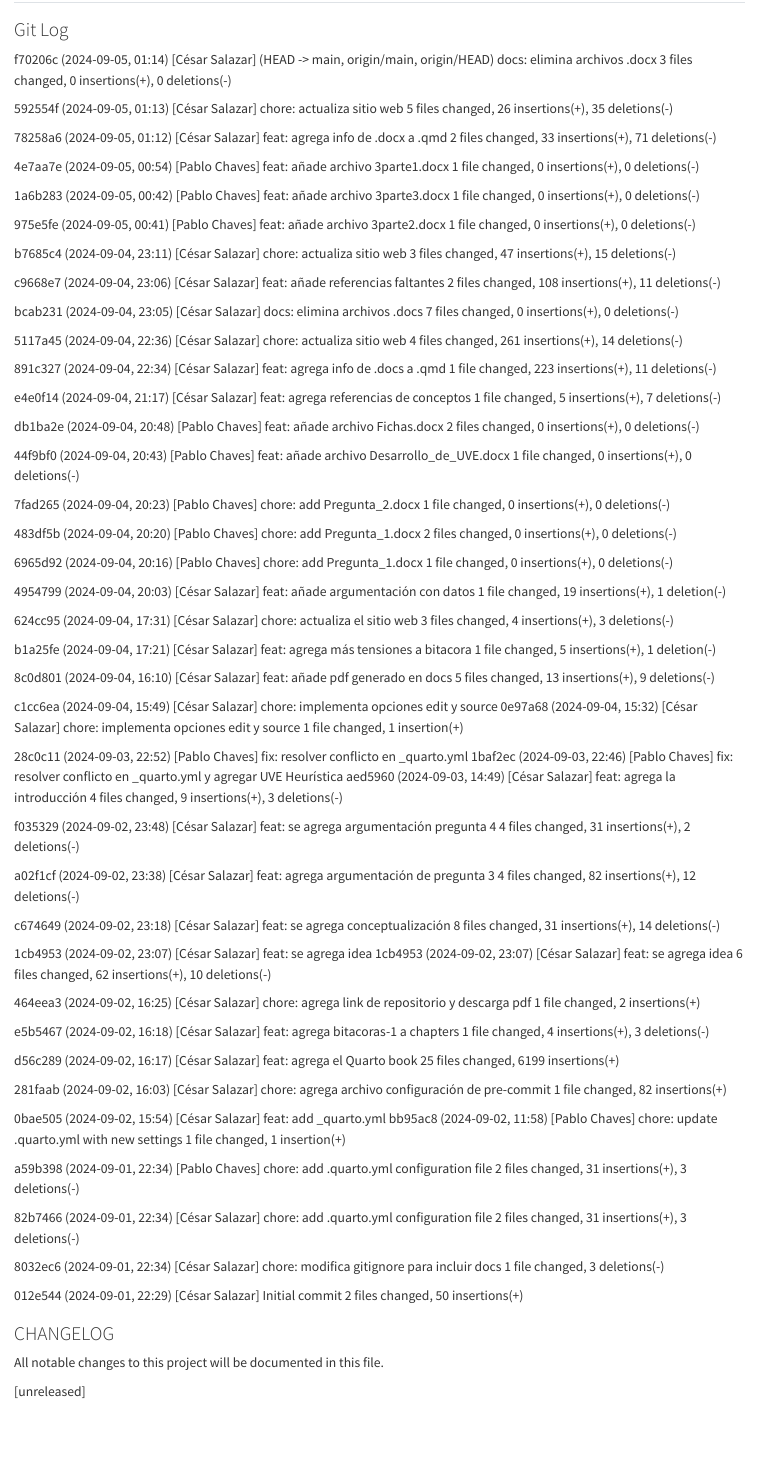
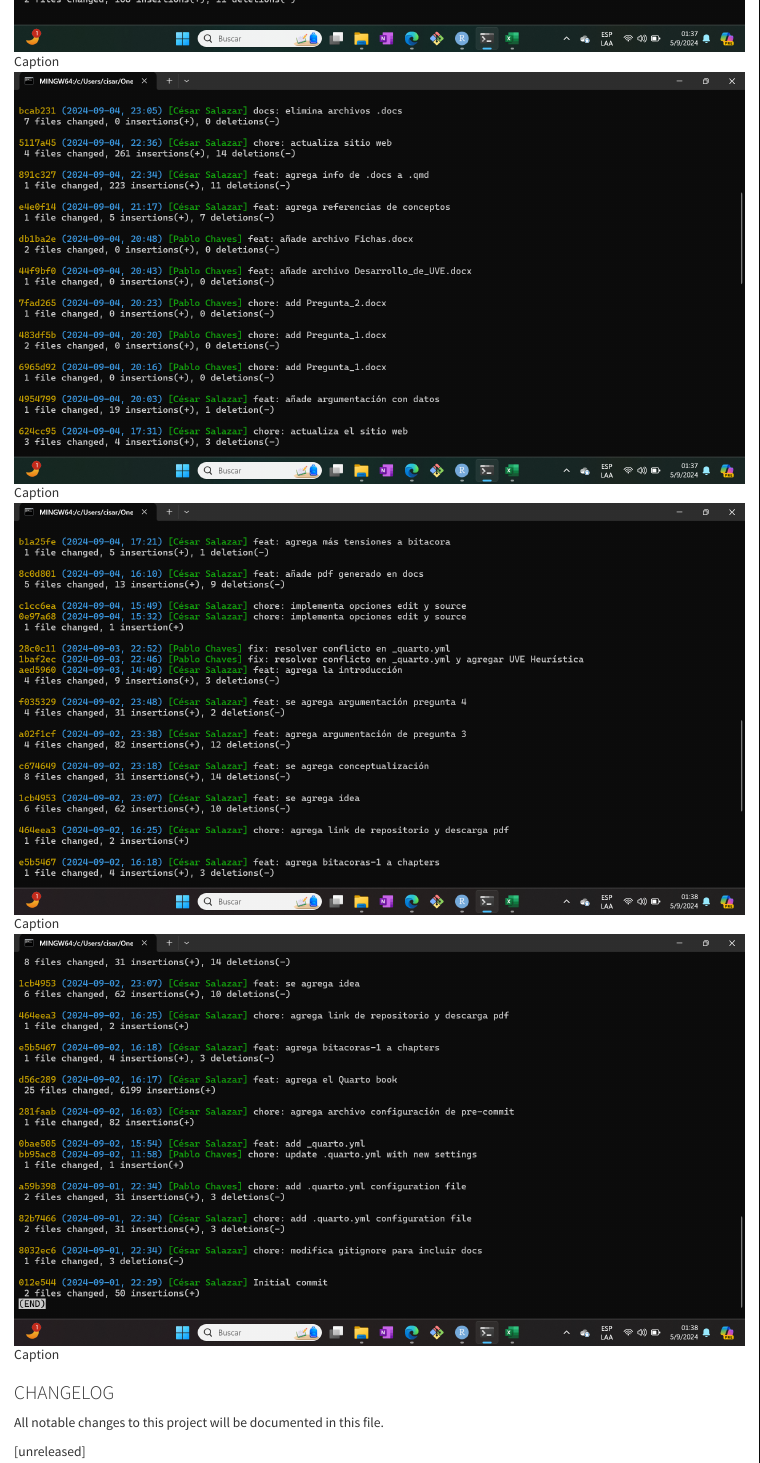
Before and after one commit to CisarUli/Bitacoras-Grupo-6-CA-0204-II-2024-, a Quarto document (bitacora-1.qmd): the page in a window 1100 px wide, from 160 px down before the commit and from 670 px down after it. Rendered offline with R 4.5, knitr and Pandoc in place of Quarto, with nearby package versions.

Commit message:
feat: agrega screens de log

```diff
--- a/bitacora-1.qmd
+++ b/bitacora-1.qmd
@@ -8,118 +8,13 @@
 
 ### Git Log
 
-f70206c (2024-09-05, 01:14) [César Salazar] (HEAD -> main, origin/main, origin/HEAD) docs: elimina archivos .docx
- 3 files changed, 0 insertions(+), 0 deletions(-)
+![Caption](Log/01-log.png "Git Log 01")
 
-592554f (2024-09-05, 01:13) [César Salazar] chore: actualiza sitio web
- 5 files changed, 26 insertions(+), 35 deletions(-)
+![Caption](Log/02-log.png "Git Log 02")
 
-78258a6 (2024-09-05, 01:12) [César Salazar] feat: agrega info de .docx a .qmd
- 2 files changed, 33 insertions(+), 71 deletions(-)
+![Caption](Log/03-log.png "Git Log 03")
 
-4e7aa7e (2024-09-05, 00:54) [Pablo Chaves] feat: añade archivo 3parte1.docx
- 1 file changed, 0 insertions(+), 0 deletions(-)
-
-1a6b283 (2024-09-05, 00:42) [Pablo Chaves] feat: añade archivo 3parte3.docx
- 1 file changed, 0 insertions(+), 0 deletions(-)
-
-975e5fe (2024-09-05, 00:41) [Pablo Chaves] feat: añade archivo 3parte2.docx
- 1 file changed, 0 insertions(+), 0 deletions(-)
-
-b7685c4 (2024-09-04, 23:11) [César Salazar] chore: actualiza sitio web
- 3 files changed, 47 insertions(+), 15 deletions(-)
-
-c9668e7 (2024-09-04, 23:06) [César Salazar] feat: añade referencias faltantes
- 2 files changed, 108 insertions(+), 11 deletions(-)
-
-bcab231 (2024-09-04, 23:05) [César Salazar] docs: elimina archivos .docs
- 7 files changed, 0 insertions(+), 0 deletions(-)
-
-5117a45 (2024-09-04, 22:36) [César Salazar] chore: actualiza sitio web
- 4 files changed, 261 insertions(+), 14 deletions(-)
-
-891c327 (2024-09-04, 22:34) [César Salazar] feat: agrega info de .docs a .qmd
- 1 file changed, 223 insertions(+), 11 deletions(-)
-
-e4e0f14 (2024-09-04, 21:17) [César Salazar] feat: agrega referencias de conceptos
- 1 file changed, 5 insertions(+), 7 deletions(-)
-
-db1ba2e (2024-09-04, 20:48) [Pablo Chaves] feat: añade archivo Fichas.docx
- 2 files changed, 0 insertions(+), 0 deletions(-)
-
-44f9bf0 (2024-09-04, 20:43) [Pablo Chaves] feat: añade archivo Desarrollo_de_UVE.docx
- 1 file changed, 0 insertions(+), 0 deletions(-)
-
-7fad265 (2024-09-04, 20:23) [Pablo Chaves] chore: add Pregunta_2.docx
- 1 file changed, 0 insertions(+), 0 deletions(-)
-
-483df5b (2024-09-04, 20:20) [Pablo Chaves] chore: add Pregunta_1.docx
- 2 files changed, 0 insertions(+), 0 deletions(-)
-
-6965d92 (2024-09-04, 20:16) [Pablo Chaves] chore: add Pregunta_1.docx
- 1 file changed, 0 insertions(+), 0 deletions(-)
-
-4954799 (2024-09-04, 20:03) [César Salazar] feat: añade argumentación con datos
- 1 file changed, 19 insertions(+), 1 deletion(-)
-
-624cc95 (2024-09-04, 17:31) [César Salazar] chore: actualiza el sitio web
- 3 files changed, 4 insertions(+), 3 deletions(-)
-
-b1a25fe (2024-09-04, 17:21) [César Salazar] feat: agrega más tensiones a bitacora
- 1 file changed, 5 insertions(+), 1 deletion(-)
-
-8c0d801 (2024-09-04, 16:10) [César Salazar] feat: añade pdf generado en docs
- 5 files changed, 13 insertions(+), 9 deletions(-)
-
-c1cc6ea (2024-09-04, 15:49) [César Salazar] chore: implementa opciones edit y source
-0e97a68 (2024-09-04, 15:32) [César Salazar] chore: implementa opciones edit y source
- 1 file changed, 1 insertion(+)
-
-28c0c11 (2024-09-03, 22:52) [Pablo Chaves] fix: resolver conflicto en _quarto.yml
-1baf2ec (2024-09-03, 22:46) [Pablo Chaves] fix: resolver conflicto en _quarto.yml y agregar UVE Heurística
-aed5960 (2024-09-03, 14:49) [César Salazar] feat: agrega la introducción
- 4 files changed, 9 insertions(+), 3 deletions(-)
-
-f035329 (2024-09-02, 23:48) [César Salazar] feat: se agrega argumentación pregunta 4
- 4 files changed, 31 insertions(+), 2 deletions(-)
-
-a02f1cf (2024-09-02, 23:38) [César Salazar] feat: agrega argumentación de pregunta 3
- 4 files changed, 82 insertions(+), 12 deletions(-)
-
-c674649 (2024-09-02, 23:18) [César Salazar] feat: se agrega conceptualización
- 8 files changed, 31 insertions(+), 14 deletions(-)
-
-1cb4953 (2024-09-02, 23:07) [César Salazar] feat: se agrega idea
-1cb4953 (2024-09-02, 23:07) [César Salazar] feat: se agrega idea
- 6 files changed, 62 insertions(+), 10 deletions(-)
-
-464eea3 (2024-09-02, 16:25) [César Salazar] chore: agrega link de repositorio y descarga pdf
- 1 file changed, 2 insertions(+)
-
-e5b5467 (2024-09-02, 16:18) [César Salazar] feat: agrega bitacoras-1 a chapters
- 1 file changed, 4 insertions(+), 3 deletions(-)
-
-d56c289 (2024-09-02, 16:17) [César Salazar] feat: agrega el Quarto book
- 25 files changed, 6199 insertions(+)
-
-281faab (2024-09-02, 16:03) [César Salazar] chore: agrega archivo configuración de pre-commit
- 1 file changed, 82 insertions(+)
-
-0bae505 (2024-09-02, 15:54) [César Salazar] feat: add _quarto.yml
-bb95ac8 (2024-09-02, 11:58) [Pablo Chaves] chore: update .quarto.yml with new settings
- 1 file changed, 1 insertion(+)
-
-a59b398 (2024-09-01, 22:34) [Pablo Chaves] chore: add .quarto.yml configuration file
- 2 files changed, 31 insertions(+), 3 deletions(-)
-
-82b7466 (2024-09-01, 22:34) [César Salazar] chore: add .quarto.yml configuration file
- 2 files changed, 31 insertions(+), 3 deletions(-)
-
-8032ec6 (2024-09-01, 22:34) [César Salazar] chore: modifica gitignore para incluir docs
- 1 file changed, 3 deletions(-)
-
-012e544 (2024-09-01, 22:29) [César Salazar] Initial commit
- 2 files changed, 50 insertions(+)
+![Caption](Log/04-log.png "Git Log 04")
 
 ### CHANGELOG
 
```
Also changed, not shown: Log/01-log.png (added), Log/02-log.png (added), Log/03-log.png (added), Log/04-log.png (added).
